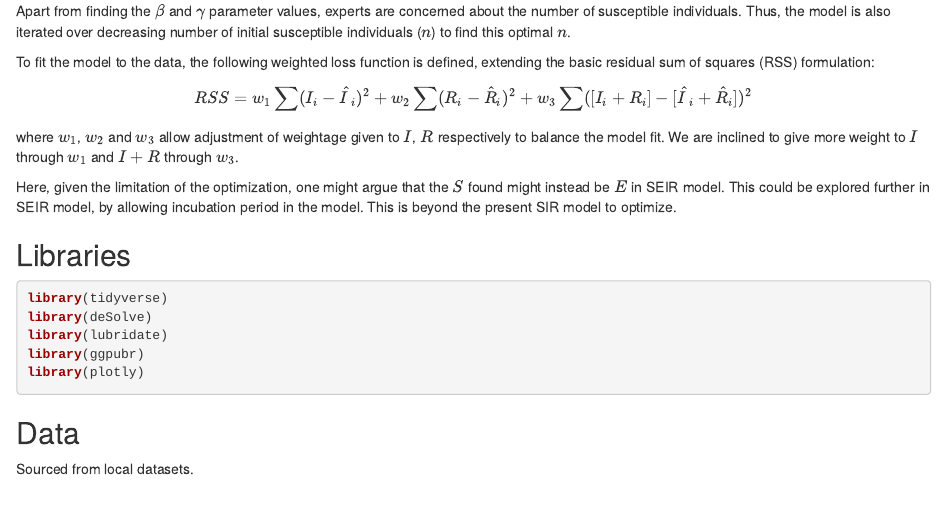
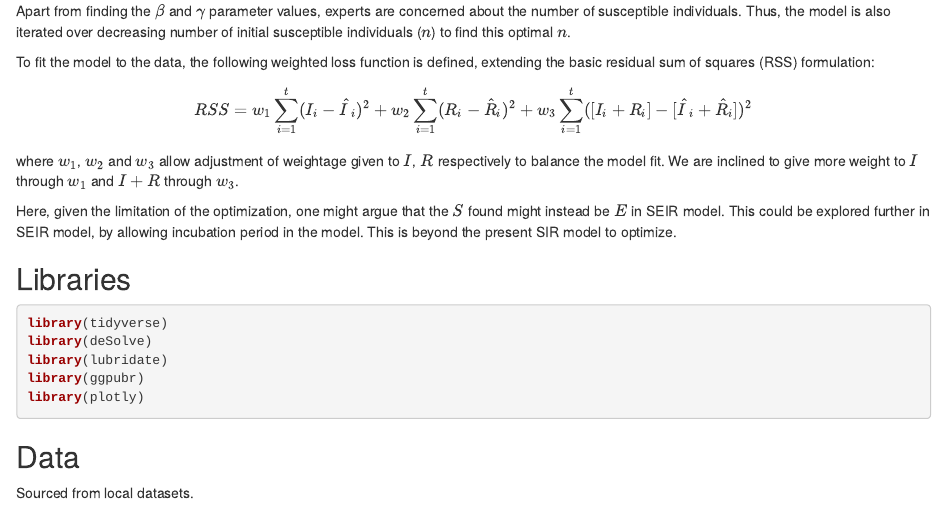
Before and after one commit to wnarifin/covid-19-malaysia-sir, an R Markdown document (index.Rmd): the page in a window 1100 px wide, from 570 px down. The pictures show the output file index.html that the author committed with the source, opened offline.

Commit message:
daily update
Signed-off-by: wnarifin <wnarifin@gmail.com>

```diff
--- a/index.Rmd
+++ b/index.Rmd
@@ -35,7 +35,7 @@ Apart from finding the $\beta$ and $\gamma$ parameter values, experts are concer
 To fit the model to the data, the following weighted loss function is defined, extending the basic residual sum of squares (RSS) formulation:
 
 $$
-RSS = w_1\sum(I_i - \hat I_i)^2 + w_2\sum(R_i - \hat R_i)^2 + w_3\sum([I_i + R_i] - [\hat I_i + \hat R_i])^2
+RSS = w_1\sum_{i=1}^t(I_i - \hat I_i)^2 + w_2\sum_{i=1}^t(R_i - \hat R_i)^2 + w_3\sum_{i=1}^t([I_i + R_i] - [\hat I_i + \hat R_i])^2
 $$
 where $w_1$, $w_2$ and $w_3$ allow adjustment of weightage given to $I$,  $R$ respectively to balance the model fit. We are inclined to give more weight to $I$ through $w_1$ and $I + R$ through $w_3$.
 
```
Also changed, not shown: index.html.
